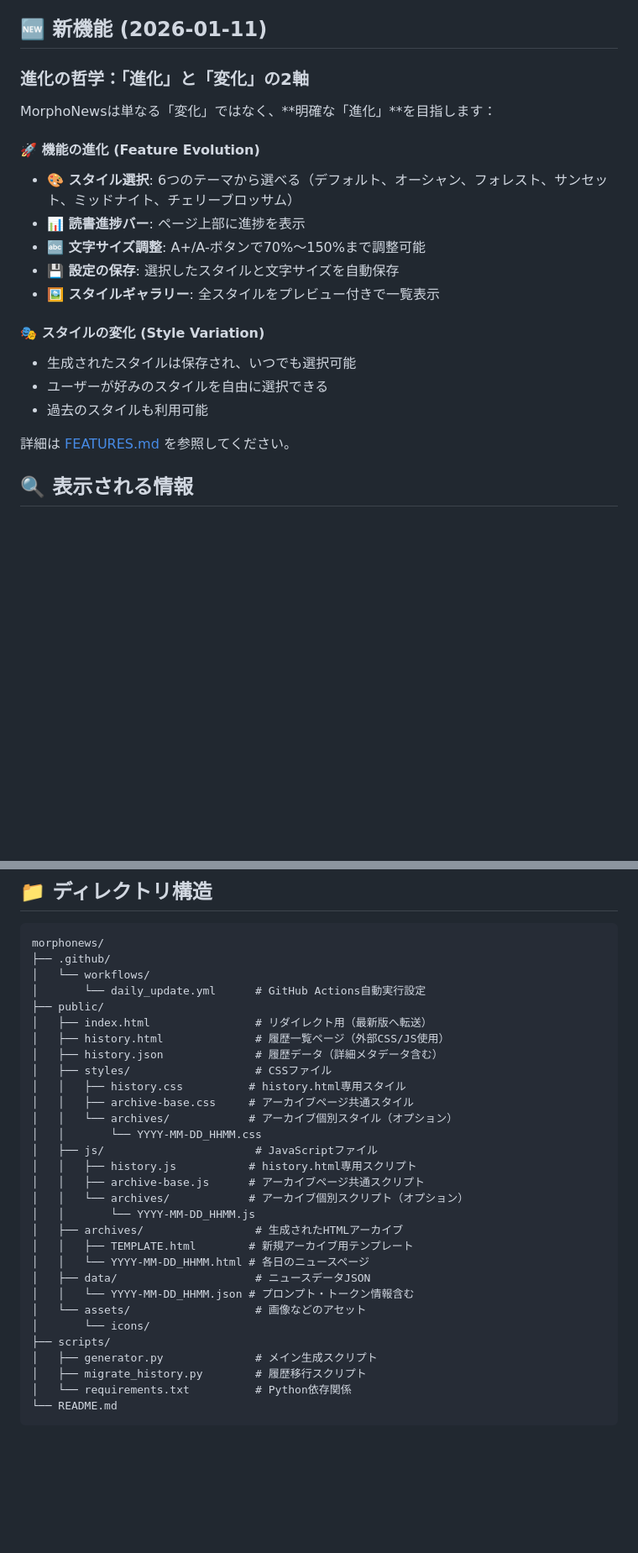
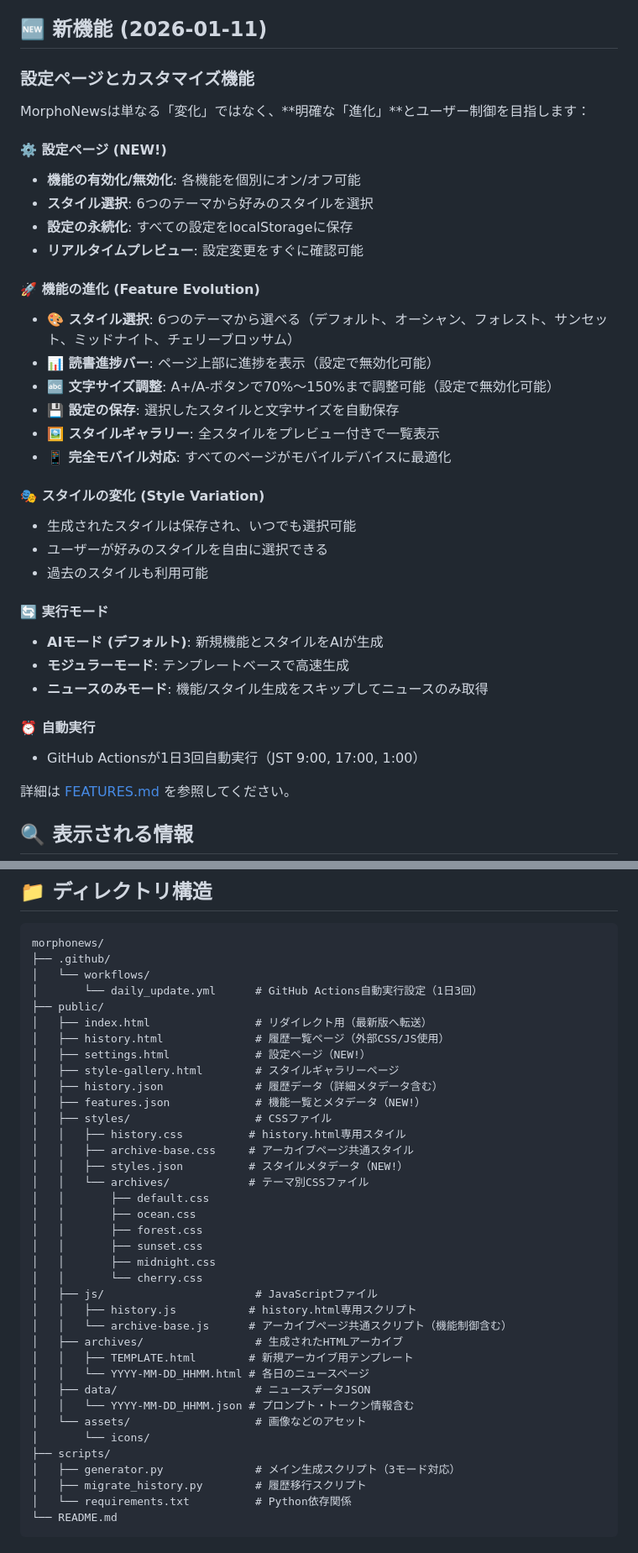
Before and after one commit to soramk/morphonews, a Markdown page: README.md, 2 parts joined by grey strips. Shown at 84% size. GitHub-like rendering; blank space fills up the shorter version.

```diff
--- a/README.md
+++ b/README.md
@@ -14,21 +14,36 @@ GitHub Actionsで駆動する、AI主導の自己進化型Webページ。MorphoN
 
 ## 🆕 新機能 (2026-01-11)
 
-### 進化の哲学：「進化」と「変化」の2軸
+### 設定ページとカスタマイズ機能
 
-MorphoNewsは単なる「変化」ではなく、**明確な「進化」**を目指します：
+MorphoNewsは単なる「変化」ではなく、**明確な「進化」**とユーザー制御を目指します：
+
+#### ⚙️ 設定ページ (NEW!)
+- **機能の有効化/無効化**: 各機能を個別にオン/オフ可能
+- **スタイル選択**: 6つのテーマから好みのスタイルを選択
+- **設定の永続化**: すべての設定をlocalStorageに保存
+- **リアルタイムプレビュー**: 設定変更をすぐに確認可能
 
 #### 🚀 機能の進化 (Feature Evolution)
 - **🎨 スタイル選択**: 6つのテーマから選べる（デフォルト、オーシャン、フォレスト、サンセット、ミッドナイト、チェリーブロッサム）
-- **📊 読書進捗バー**: ページ上部に進捗を表示
-- **🔤 文字サイズ調整**: A+/A-ボタンで70%〜150%まで調整可能
+- **📊 読書進捗バー**: ページ上部に進捗を表示（設定で無効化可能）
+- **🔤 文字サイズ調整**: A+/A-ボタンで70%〜150%まで調整可能（設定で無効化可能）
 - **💾 設定の保存**: 選択したスタイルと文字サイズを自動保存
 - **🖼️ スタイルギャラリー**: 全スタイルをプレビュー付きで一覧表示
+- **📱 完全モバイル対応**: すべてのページがモバイルデバイスに最適化
 
 #### 🎭 スタイルの変化 (Style Variation)
 - 生成されたスタイルは保存され、いつでも選択可能
 - ユーザーが好みのスタイルを自由に選択できる
 - 過去のスタイルも利用可能
+
+#### 🔄 実行モード
+- **AIモード (デフォルト)**: 新規機能とスタイルをAIが生成
+- **モジュラーモード**: テンプレートベースで高速生成
+- **ニュースのみモード**: 機能/スタイル生成をスキップしてニュースのみ取得
+
+#### ⏰ 自動実行
+- GitHub Actionsが1日3回自動実行（JST 9:00, 17:00, 1:00）
 
 詳細は [FEATURES.md](./FEATURES.md) を参照してください。
 
@@ -54,21 +69,28 @@ MorphoNewsは単なる「変化」ではなく、**明確な「進化」**を目
 morphonews/
 ├── .github/
 │   └── workflows/
-│       └── daily_update.yml      # GitHub Actions自動実行設定
+│       └── daily_update.yml      # GitHub Actions自動実行設定（1日3回）
 ├── public/
 │   ├── index.html                # リダイレクト用（最新版へ転送）
 │   ├── history.html              # 履歴一覧ページ（外部CSS/JS使用）
+│   ├── settings.html             # 設定ページ（NEW!）
+│   ├── style-gallery.html        # スタイルギャラリーページ
 │   ├── history.json              # 履歴データ（詳細メタデータ含む）
+│   ├── features.json             # 機能一覧とメタデータ（NEW!）
 │   ├── styles/                   # CSSファイル
 │   │   ├── history.css          # history.html専用スタイル
 │   │   ├── archive-base.css     # アーカイブページ共通スタイル
-│   │   └── archives/            # アーカイブ個別スタイル（オプション）
-│   │       └── YYYY-MM-DD_HHMM.css
+│   │   ├── styles.json          # スタイルメタデータ（NEW!）
+│   │   └── archives/            # テーマ別CSSファイル
+│   │       ├── default.css
+│   │       ├── ocean.css
+│   │       ├── forest.css
+│   │       ├── sunset.css
+│   │       ├── midnight.css
+│   │       └── cherry.css
 │   ├── js/                       # JavaScriptファイル
 │   │   ├── history.js           # history.html専用スクリプト
-│   │   ├── archive-base.js      # アーカイブページ共通スクリプト
-│   │   └── archives/            # アーカイブ個別スクリプト（オプション）
-│   │       └── YYYY-MM-DD_HHMM.js
+│   │   └── archive-base.js      # アーカイブページ共通スクリプト（機能制御含む）
 │   ├── archives/                 # 生成されたHTMLアーカイブ
 │   │   ├── TEMPLATE.html        # 新規アーカイブ用テンプレート
 │   │   └── YYYY-MM-DD_HHMM.html # 各日のニュースページ
@@ -77,7 +99,7 @@ morphonews/
 │   └── assets/                   # 画像などのアセット
 │       └── icons/
 ├── scripts/
-│   ├── generator.py              # メイン生成スクリプト
+│   ├── generator.py              # メイン生成スクリプト（3モード対応）
 │   ├── migrate_history.py        # 履歴移行スクリプト
 │   └── requirements.txt          # Python依存関係
 └── README.md
```
Also changed, not shown: other parts of README.md (+33 -2 lines).
